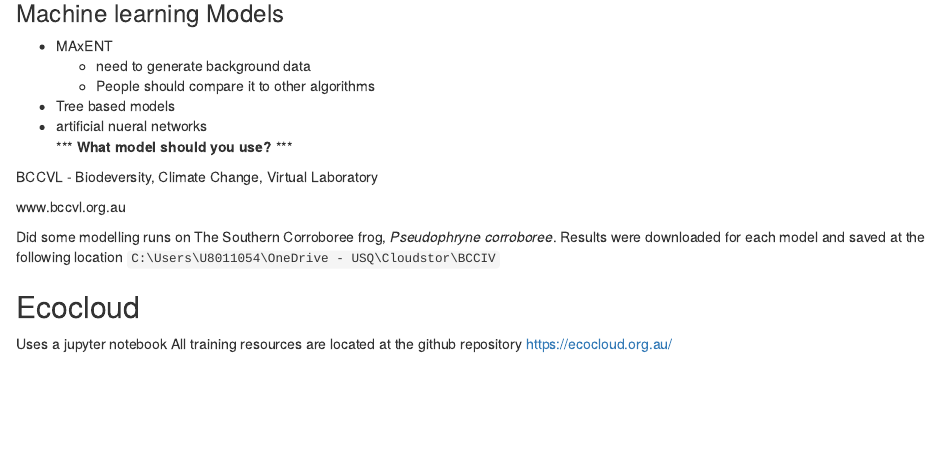
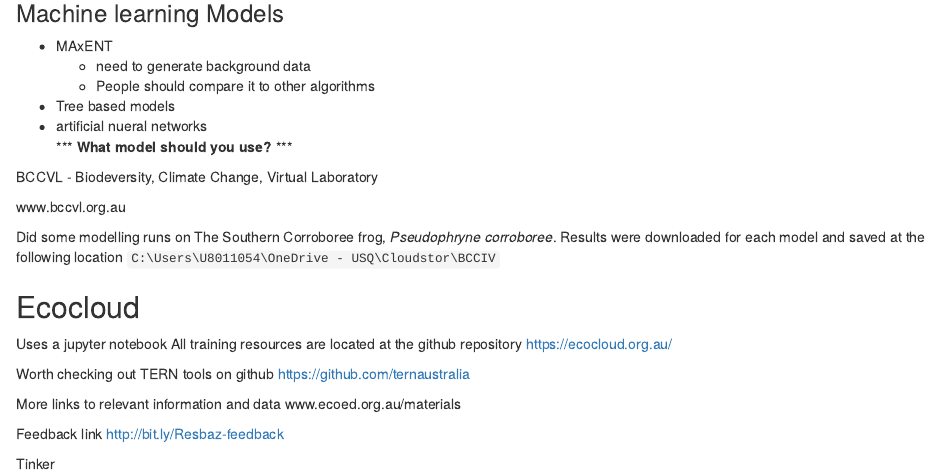
Before and after one commit to PaulMelloy/2019ResBaz, an R Markdown document (20190710 ResBaz_CloudToolsEcologicalModelling.Rmd): the page in a window 1100 px wide, from 1270 px down. Rendered offline with R 4.5, knitr and Pandoc, with nearby package versions.

Commit message:
updated and rendered

```diff
--- a/20190710 ResBaz_CloudToolsEcologicalModelling.Rmd
+++ b/20190710 ResBaz_CloudToolsEcologicalModelling.Rmd
@@ -82,3 +82,14 @@ Results were downloaded for each model and saved at the following location `C:\U
 Uses a jupyter notebook
 All training resources are located at the github repository
 https://ecocloud.org.au/
+
+Worth checking out TERN tools on github
+https://github.com/ternaustralia
+
+More links to relevant information and data
+www.ecoed.org.au/materials
+
+Feedback link
+http://bit.ly/Resbaz-feedback
+
+Tinker
```
Also changed, not shown: 20190710_ResBaz_CloudToolsEcologicalModelling.html.
